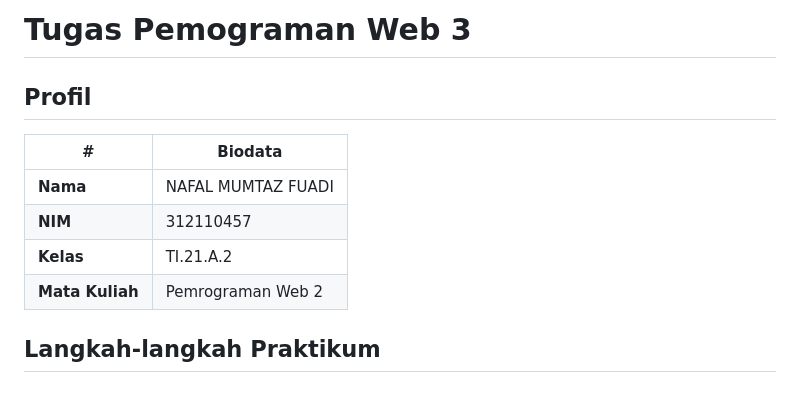
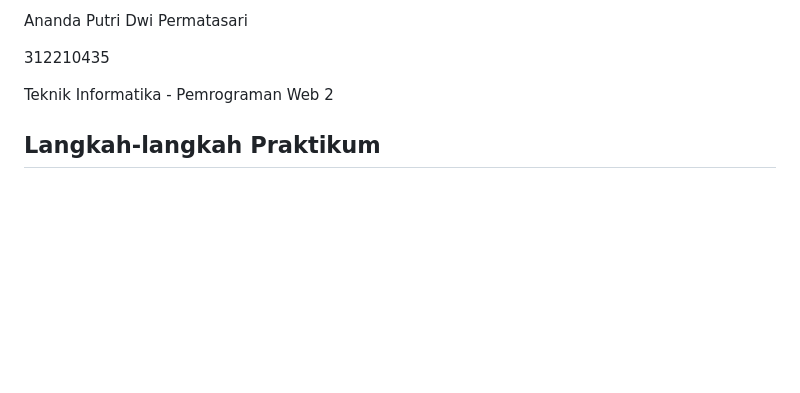
Before and after one commit to anandapdp/Lab3Web, a Markdown page: database/README.md, the part around the change. GitHub-like rendering; blank space fills up the shorter version.

```diff
--- a/database/README.md
+++ b/database/README.md
@@ -1,11 +1,8 @@
-# Tugas Pemograman Web 3
-## Profil
-| #               | Biodata           |
-| --------------- | ----------------- |
-| **Nama**        | NAFAL MUMTAZ FUADI |
-| **NIM**         | 312110457       |
-| **Kelas**       | TI.21.A.2         |
-| **Mata Kuliah** | Pemrograman Web 2 |
+Ananda Putri Dwi Permatasari
+
+312210435
+
+Teknik Informatika - Pemrograman Web 2
 
 ## Langkah-langkah Praktikum
 ### Persiapan
```
